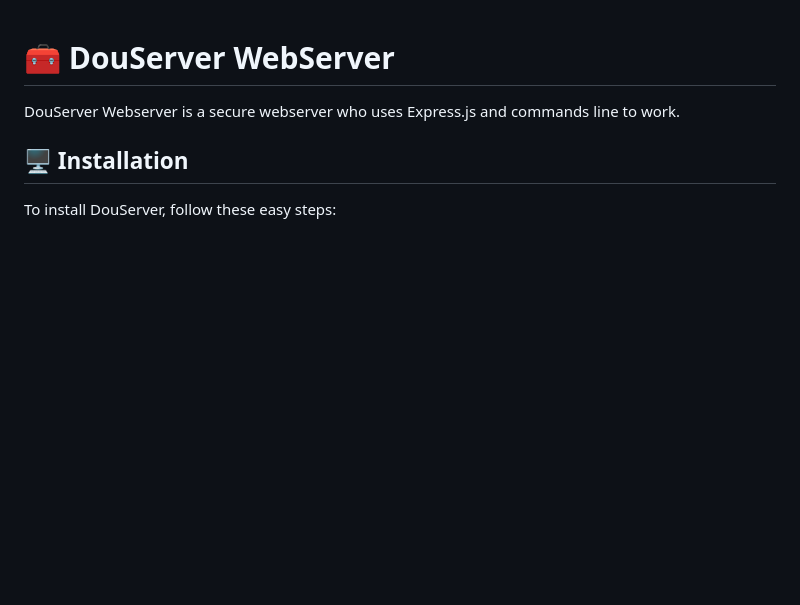
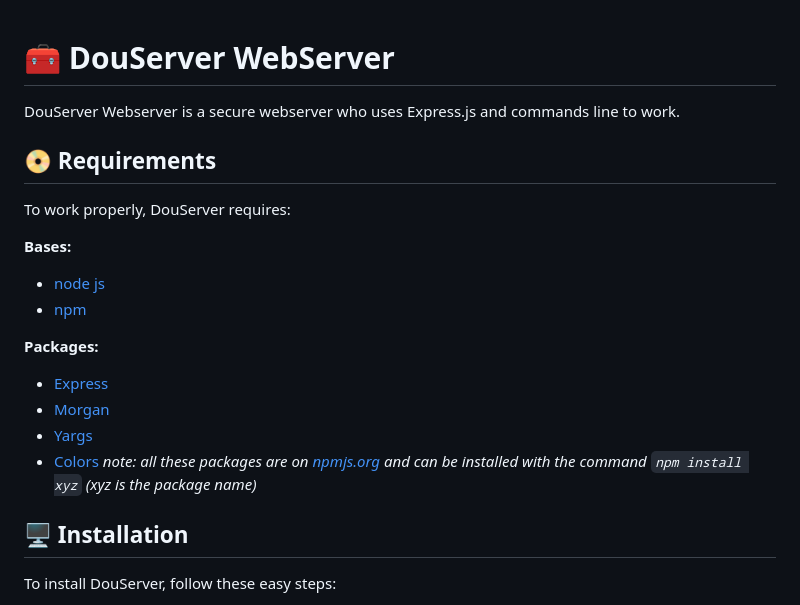
Before and after one commit to douxxu/DouServer, a Markdown page: README.md, the part around the change. Rendered like a GitHub page; blank space fills up the shorter version.

Commit message:
added requirements section

```diff
--- a/README.md
+++ b/README.md
@@ -1,6 +1,20 @@
 # 🧰 DouServer WebServer
 
 DouServer Webserver is a secure webserver who uses Express.js and commands line to work.
+
+## 📀 Requirements
+To work properly, DouServer requires:
+
+**Bases:**
+- [node js](https://nodejs.org/en)
+- [npm](https://www.npmjs.com/package/npm)
+
+**Packages:**
+- [Express](https://expressjs.com/)
+- [Morgan](https://www.npmjs.com/package/morgan)
+- [Yargs](https://yargs.js.org/)
+- [Colors](https://www.npmjs.com/package/colors)
+*note: all these packages are on [npmjs.org](https://npmjs.com) and can be installed with the command `npm install xyz` (xyz is the package name)*
 
 ## 🖥 Installation
 To install DouServer, follow these easy steps:
```
